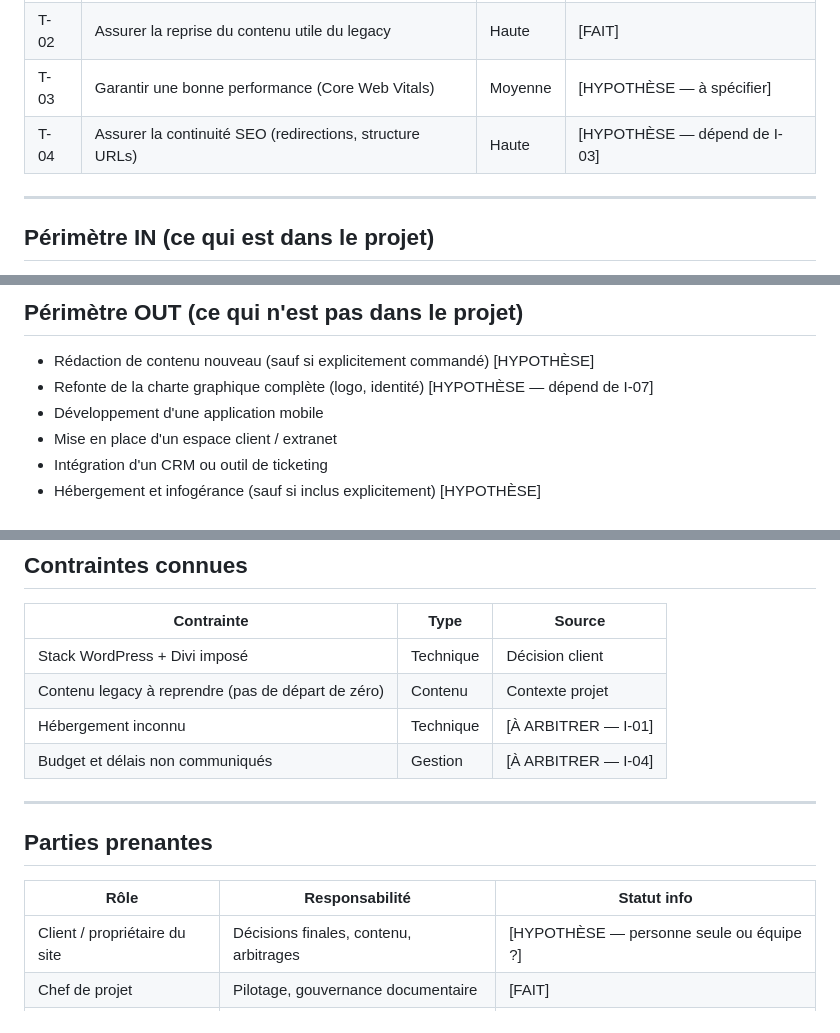
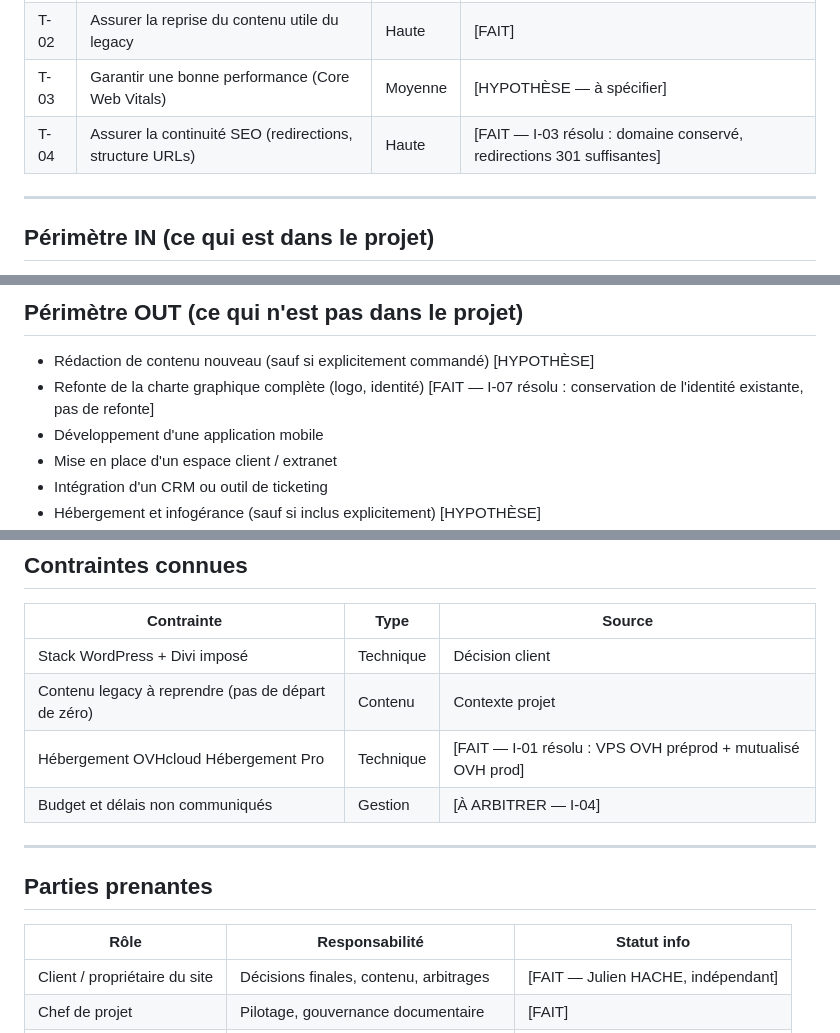
Before and after one commit to estoclet/adp-docs, a Markdown page: 01-cadrage/01-perimetre-projet.md, 3 parts joined by grey strips. Rendered like a GitHub page.

Commit message:
cadrage : marqueurs obsolètes mis à jour dans perimetre-projet
- T-04 : [HYPOTHÈSE I-03] → [FAIT] (domaine conservé, I-03 résolu)
- OUT : refonte charte [HYPOTHÈSE I-07] → [FAIT] (identité conservée, I-07 résolu)
- Contrainte hébergement : [À ARBITRER I-01] → [FAIT] (OVH confirmé, I-01 résolu)
- Parties prenantes : client [HYPOTHÈSE] → [FAIT] (Julien HACHE, indépendant)

Co-Authored-By: Claude Sonnet 4.6 <noreply@anthropic.com>

```diff
--- a/01-cadrage/01-perimetre-projet.md
+++ b/01-cadrage/01-perimetre-projet.md
@@ -24,7 +24,7 @@
 | T-01 | Conserver WordPress + Divi comme stack | Haute | [FAIT — décision client] |
 | T-02 | Assurer la reprise du contenu utile du legacy | Haute | [FAIT] |
 | T-03 | Garantir une bonne performance (Core Web Vitals) | Moyenne | [HYPOTHÈSE — à spécifier] |
-| T-04 | Assurer la continuité SEO (redirections, structure URLs) | Haute | [HYPOTHÈSE — dépend de I-03] |
+| T-04 | Assurer la continuité SEO (redirections, structure URLs) | Haute | [FAIT — I-03 résolu : domaine conservé, redirections 301 suffisantes] |
 
 ---
 
@@ -44,7 +44,7 @@
 ## Périmètre OUT (ce qui n'est pas dans le projet)
 
 - Rédaction de contenu nouveau (sauf si explicitement commandé) [HYPOTHÈSE]
-- Refonte de la charte graphique complète (logo, identité) [HYPOTHÈSE — dépend de I-07]
+- Refonte de la charte graphique complète (logo, identité) [FAIT — I-07 résolu : conservation de l'identité existante, pas de refonte]
 - Développement d'une application mobile
 - Mise en place d'un espace client / extranet
 - Intégration d'un CRM ou outil de ticketing
@@ -61,7 +61,7 @@
 |------------|------|--------|
 | Stack WordPress + Divi imposé | Technique | Décision client |
 | Contenu legacy à reprendre (pas de départ de zéro) | Contenu | Contexte projet |
-| Hébergement inconnu | Technique | [À ARBITRER — I-01] |
+| Hébergement OVHcloud Hébergement Pro | Technique | [FAIT — I-01 résolu : VPS OVH préprod + mutualisé OVH prod] |
 | Budget et délais non communiqués | Gestion | [À ARBITRER — I-04] |
 
 ---
@@ -70,7 +70,7 @@
 
 | Rôle | Responsabilité | Statut info |
 |------|----------------|-------------|
-| Client / propriétaire du site | Décisions finales, contenu, arbitrages | [HYPOTHÈSE — personne seule ou équipe ?] |
+| Client / propriétaire du site | Décisions finales, contenu, arbitrages | [FAIT — Julien HACHE, indépendant] |
 | Chef de projet | Pilotage, gouvernance documentaire | [FAIT] |
 | Agents IA | Production de contenu bornée, analyse | [FAIT] |
 | Développeur WP/Divi | Intégration technique | [À IDENTIFIER] |
```
